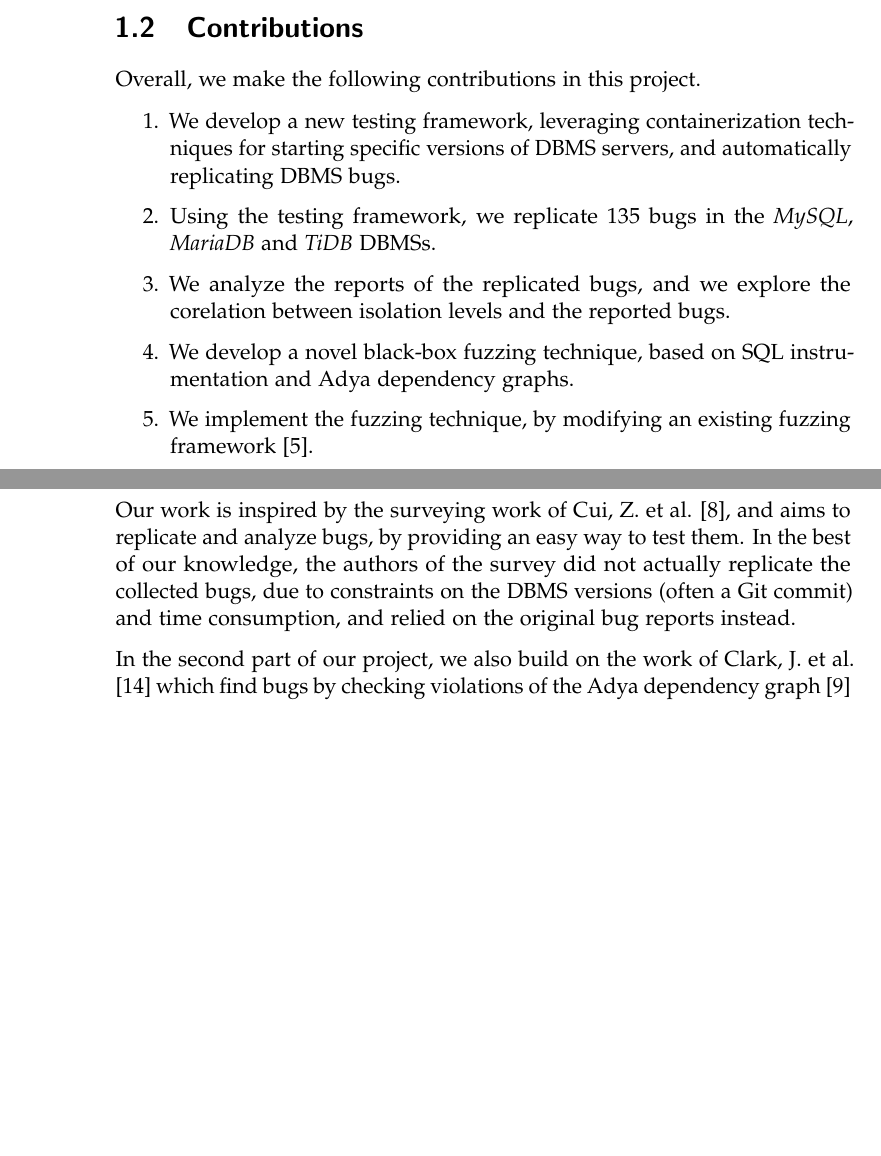
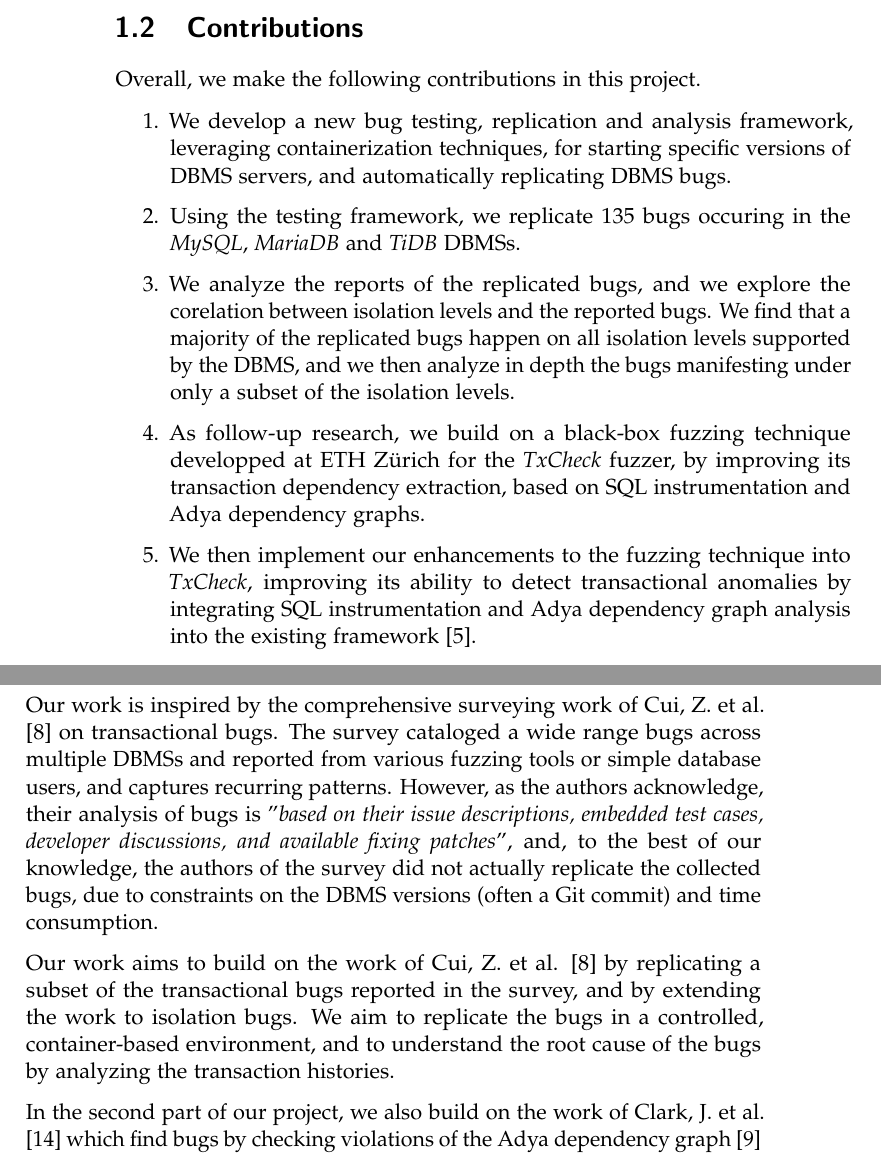
Before and after one commit to theodormoroianu/MasterThesisReport, a LaTeX thesis (thesis.tex, which reads introduction.tex): two parts of pages 8 and 12 of 48 before the commit and two parts of pages 8 and 13 of 50 after it, joined at a grey line, cut so that both start at the same text, the shorter picture padded with empty space. Compiled offline with pdfLaTeX.

Commit message:
Update background and intro

```diff
--- a/introduction.tex
+++ b/introduction.tex
@@ -35,9 +35,9 @@
 Overall, we make the following contributions in this project.
 
 \begin{enumerate}
-    \item We develop a new testing framework, leveraging containerization techniques for starting specific versions of DBMS servers, and automatically replicating DBMS bugs.
-    \item Using the testing framework, we replicate $135$ bugs in the \textit{MySQL}, \textit{MariaDB} and \textit{TiDB} DBMSs.
-    \item We analyze the reports of the replicated bugs, and we explore the corelation between isolation levels and the reported bugs.
-    \item We develop a novel black-box fuzzing technique, based on SQL instrumentation and Adya dependency graphs.
-    \item We implement the fuzzing technique, by modifying an existing fuzzing framework \cite{jiang2023detecting}.
+    \item We develop a new bug testing, replication and analysis framework, leveraging containerization techniques, for starting specific versions of DBMS servers, and automatically replicating DBMS bugs.
+    \item Using the testing framework, we replicate $135$ bugs occuring in the \textit{MySQL}, \textit{MariaDB} and \textit{TiDB} DBMSs.
+    \item We analyze the reports of the replicated bugs, and we explore the corelation between isolation levels and the reported bugs. We find that a majority of the replicated bugs happen on all isolation levels supported by the DBMS, and we then analyze in depth the bugs manifesting under only a subset of the isolation levels.
+    \item As follow-up research, we build on a black-box fuzzing technique developped at ETH Z\" urich for the \textit{TxCheck} fuzzer, by improving its transaction dependency extraction, based on SQL instrumentation and Adya dependency graphs.
+    \item We then implement our enhancements to the fuzzing technique into \textit{TxCheck}, improving its ability to detect transactional anomalies by integrating SQL instrumentation and Adya dependency graph analysis into the existing framework \cite{jiang2023detecting}.
 \end{enumerate}
```
Also changed, not shown: background.tex (+12 -2 lines), thesis.pdf.
